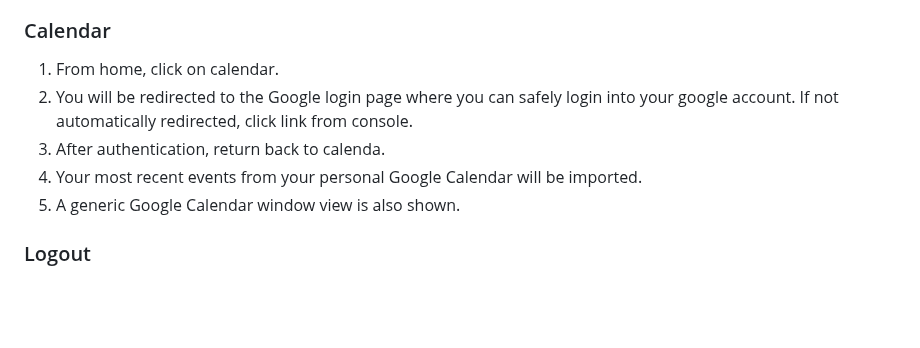
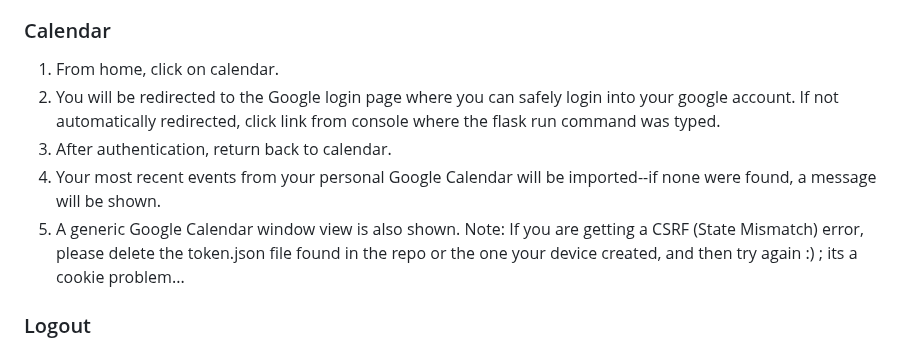
Before and after one commit to a3has/team10App, a Markdown page: README.md, the part around the change. Drawn GitHub-style; blank space fills up the shorter version.

Commit message:
Update README.md
gCal errors

```diff
--- a/README.md
+++ b/README.md
@@ -90,10 +90,11 @@ flask run
 
 ### Calendar
 1. From home, click on calendar.
-2. You will be redirected to the Google login page where you can safely login into your google account. If not automatically redirected, click link from console.
-3. After authentication, return back to calenda.
-4. Your most recent events from your personal Google Calendar will be imported.
+2. You will be redirected to the Google login page where you can safely login into your google account. If not automatically redirected, click link from console where the flask run command was typed.
+3. After authentication, return back to calendar.
+4. Your most recent events from your personal Google Calendar will be imported--if none were found, a message will be shown.
 5. A generic Google Calendar window view is also shown.
+   Note: If you are getting a CSRF (State Mismatch) error, please delete the token.json file found in the repo or the one your device created, and then try again :) ; its a cookie problem...
 
 ### Logout
 1. From the /home route, click the `Logout` button.
```
